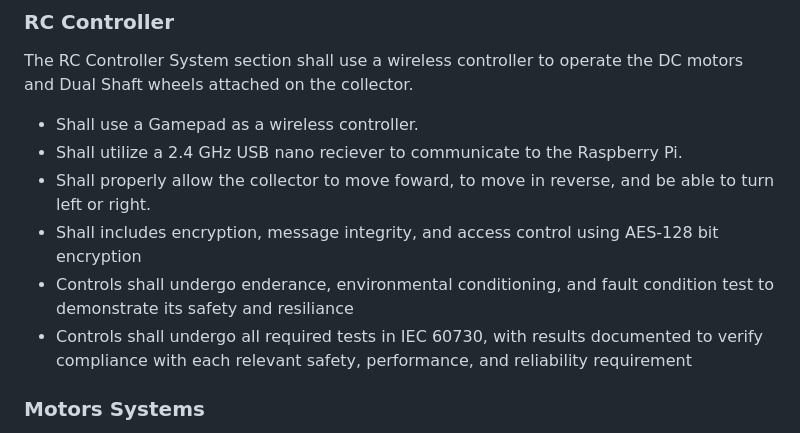
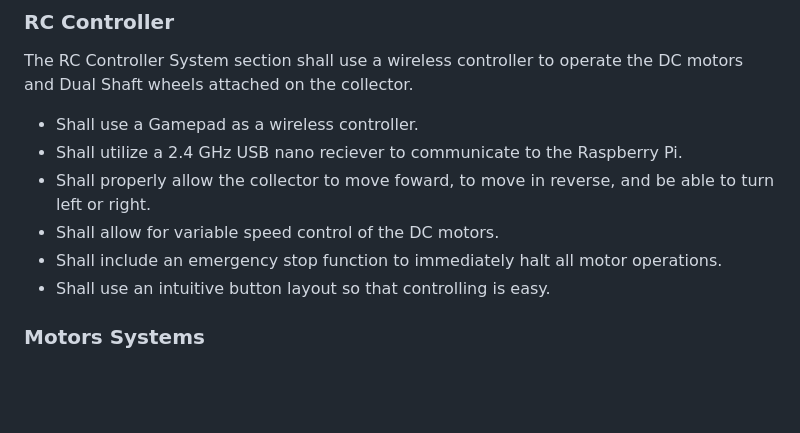
Before and after one commit to link422/F24_Team3_TennisBallCollector, a Markdown page: Reports/Conceptual Design.md, the part around the change. Drawn GitHub-style; blank space fills up the shorter version.

```diff
--- a/Reports/Conceptual Design.md
+++ b/Reports/Conceptual Design.md
@@ -201,9 +201,11 @@ The RC Controller System section shall use a wireless controller to operate the
 - Shall use a Gamepad as a wireless controller.
 - Shall utilize a 2.4 GHz USB nano reciever to communicate to the Raspberry Pi.
 - Shall properly allow the collector to move foward, to move in reverse, and be able to turn left or right.
-- Shall includes encryption, message integrity, and access control using AES-128 bit encryption
-- Controls shall undergo enderance, environmental conditioning, and fault condition test to demonstrate its safety and resiliance
-- Controls shall undergo all required tests in IEC 60730, with results documented to verify compliance with each relevant safety, performance, and reliability requirement
+- Shall allow for variable speed control of the DC motors.
+- Shall include an emergency stop function to immediately halt all motor operations.
+- Shall use an intuitive button layout so that controlling is easy.
+
+
 
 ### Motors Systems
 
```
